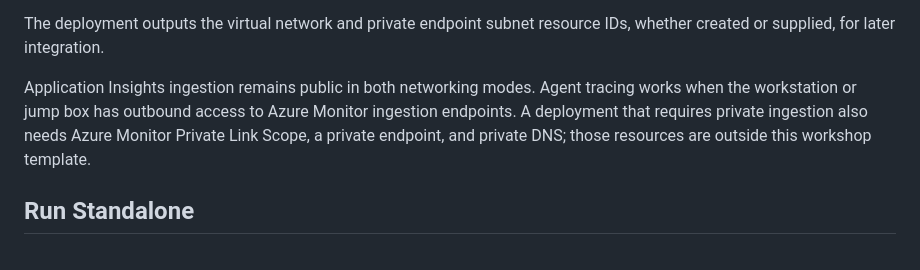
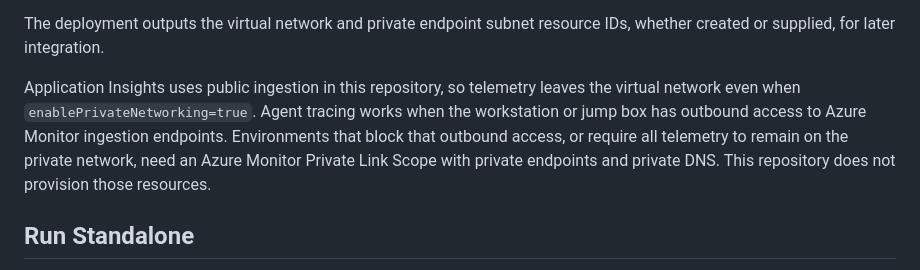
Before and after one commit to soummyaa/architecture-review-agent-reference, a Markdown page: 00-setup/README.md, the part around the change. Drawn GitHub-style.

Commit message:
Document public Application Insights ingestion under private networking

```diff
--- a/00-setup/README.md
+++ b/00-setup/README.md
@@ -150,11 +150,13 @@ the existing public service endpoints and does not create the private network.
 The deployment outputs the virtual network and private endpoint subnet
 resource IDs, whether created or supplied, for later integration.
 
-Application Insights ingestion remains public in both networking modes. Agent
+Application Insights uses public ingestion in this repository, so telemetry
+leaves the virtual network even when `enablePrivateNetworking=true`. Agent
 tracing works when the workstation or jump box has outbound access to Azure
-Monitor ingestion endpoints. A deployment that requires private ingestion also
-needs Azure Monitor Private Link Scope, a private endpoint, and private DNS;
-those resources are outside this workshop template.
+Monitor ingestion endpoints. Environments that block that outbound access, or
+require all telemetry to remain on the private network, need an Azure Monitor
+Private Link Scope with private endpoints and private DNS. This repository does
+not provision those resources.
 
 ## Run Standalone
 
```
Also changed, not shown: docs/architecture.md (+7 -0 lines).
